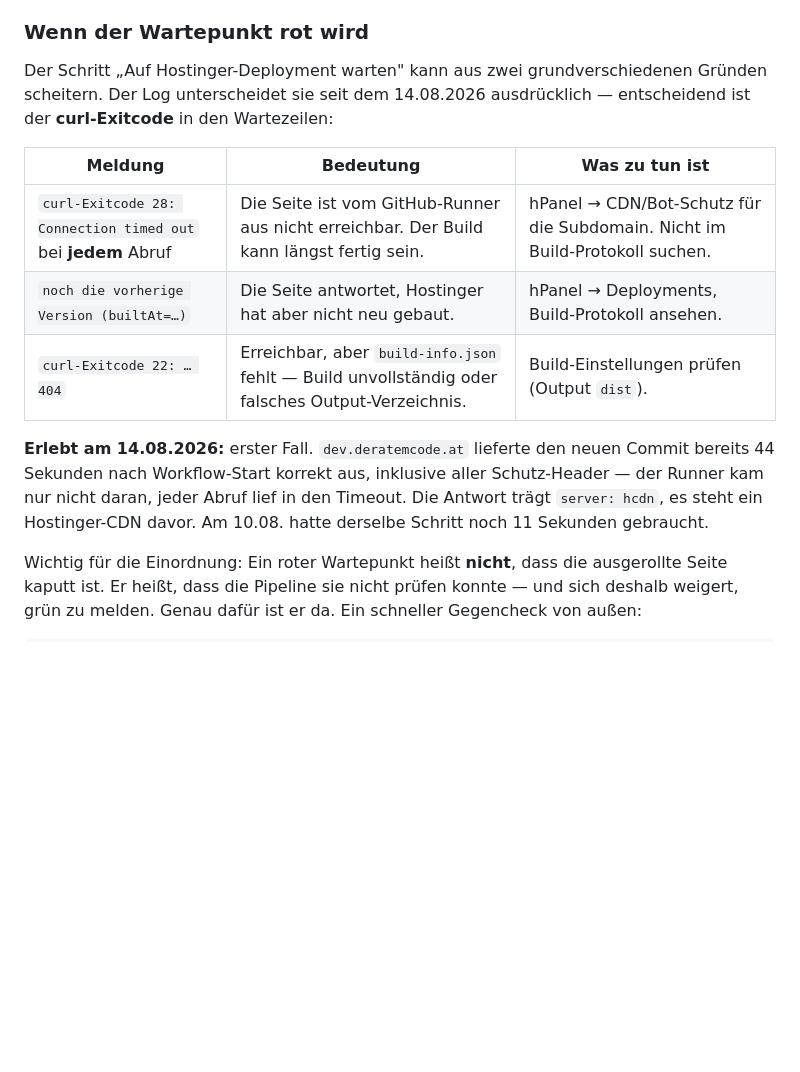
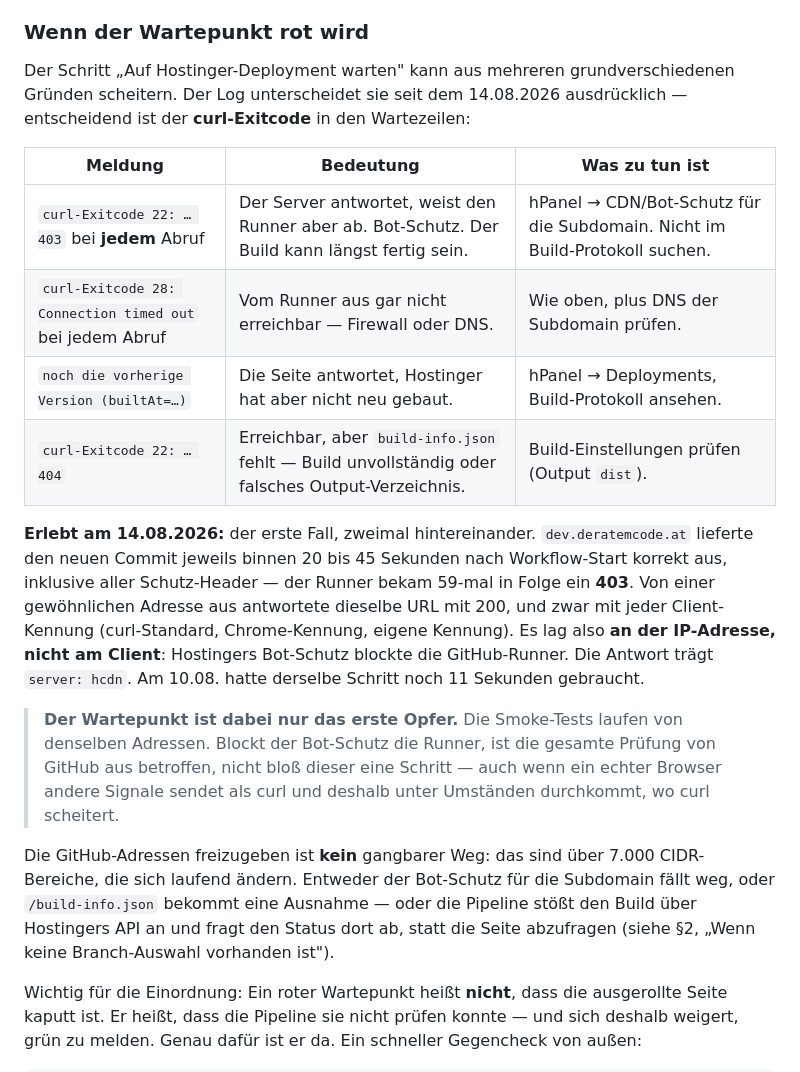
Before and after one commit to Understoner/TheHaCode, a Markdown page: docs/DEPLOYMENT.md, the part around the change. Rendered like a GitHub page; blank space fills up the shorter version.

Commit message:
Wartepunkt-Doku: bestaetigter Befund ist 403, nicht Timeout
Der gehaertete Wartepunkt hat im Lauf zu bc6aa75 geliefert, was der alte
verschluckt hatte: 59-mal curl-Exitcode 22 mit HTTP 403. Der Server
antwortet also und weist den Runner ab - kein Timeout, wie zuerst
vermutet. Von einer gewoehnlichen Adresse aus antwortet dieselbe URL mit
200, und zwar mit jeder Client-Kennung. Es liegt an der IP, nicht am
Client.

Dazu der Punkt, der die Sache groesser macht als den einen Schritt: die
Smoke-Tests laufen von denselben Adressen. Blockt der Bot-Schutz die
Runner, ist die gesamte Pruefung von GitHub aus betroffen.

Co-Authored-By: Claude Opus 5 <noreply@anthropic.com>
Claude-Session: https://claude.ai/code/session_018XC3pYNUuDbQ6R2qnAxVBd

```diff
--- a/docs/DEPLOYMENT.md
+++ b/docs/DEPLOYMENT.md
@@ -186,21 +186,37 @@ Hostinger baut unabhängig von GitHub Actions. Ohne Wartepunkt würden die Smoke
 
 ### Wenn der Wartepunkt rot wird
 
-Der Schritt „Auf Hostinger-Deployment warten" kann aus zwei grundverschiedenen
+Der Schritt „Auf Hostinger-Deployment warten" kann aus mehreren grundverschiedenen
 Gründen scheitern. Der Log unterscheidet sie seit dem 14.08.2026 ausdrücklich —
 entscheidend ist der **curl-Exitcode** in den Wartezeilen:
 
 | Meldung | Bedeutung | Was zu tun ist |
 |---|---|---|
-| `curl-Exitcode 28: Connection timed out` bei **jedem** Abruf | Die Seite ist vom GitHub-Runner aus nicht erreichbar. Der Build kann längst fertig sein. | hPanel → CDN/Bot-Schutz für die Subdomain. Nicht im Build-Protokoll suchen. |
+| `curl-Exitcode 22: … 403` bei **jedem** Abruf | Der Server antwortet, weist den Runner aber ab. Bot-Schutz. Der Build kann längst fertig sein. | hPanel → CDN/Bot-Schutz für die Subdomain. Nicht im Build-Protokoll suchen. |
+| `curl-Exitcode 28: Connection timed out` bei jedem Abruf | Vom Runner aus gar nicht erreichbar — Firewall oder DNS. | Wie oben, plus DNS der Subdomain prüfen. |
 | `noch die vorherige Version (builtAt=…)` | Die Seite antwortet, Hostinger hat aber nicht neu gebaut. | hPanel → Deployments, Build-Protokoll ansehen. |
 | `curl-Exitcode 22: … 404` | Erreichbar, aber `build-info.json` fehlt — Build unvollständig oder falsches Output-Verzeichnis. | Build-Einstellungen prüfen (Output `dist`). |
 
-**Erlebt am 14.08.2026:** erster Fall. `dev.deratemcode.at` lieferte den neuen
-Commit bereits 44 Sekunden nach Workflow-Start korrekt aus, inklusive aller
-Schutz-Header — der Runner kam nur nicht daran, jeder Abruf lief in den
-Timeout. Die Antwort trägt `server: hcdn`, es steht ein Hostinger-CDN davor.
-Am 10.08. hatte derselbe Schritt noch 11 Sekunden gebraucht.
+**Erlebt am 14.08.2026:** der erste Fall, zweimal hintereinander.
+`dev.deratemcode.at` lieferte den neuen Commit jeweils binnen 20 bis 45 Sekunden
+nach Workflow-Start korrekt aus, inklusive aller Schutz-Header — der Runner
+bekam 59-mal in Folge ein **403**. Von einer gewöhnlichen Adresse aus antwortete
+dieselbe URL mit 200, und zwar mit jeder Client-Kennung (curl-Standard,
+Chrome-Kennung, eigene Kennung). Es lag also **an der IP-Adresse, nicht am
+Client**: Hostingers Bot-Schutz blockte die GitHub-Runner. Die Antwort trägt
+`server: hcdn`. Am 10.08. hatte derselbe Schritt noch 11 Sekunden gebraucht.
+
+> **Der Wartepunkt ist dabei nur das erste Opfer.** Die Smoke-Tests laufen von
+> denselben Adressen. Blockt der Bot-Schutz die Runner, ist die gesamte
+> Prüfung von GitHub aus betroffen, nicht bloß dieser eine Schritt — auch wenn
+> ein echter Browser andere Signale sendet als curl und deshalb unter Umständen
+> durchkommt, wo curl scheitert.
+
+Die GitHub-Adressen freizugeben ist **kein** gangbarer Weg: das sind über 7.000
+CIDR-Bereiche, die sich laufend ändern. Entweder der Bot-Schutz für die
+Subdomain fällt weg, oder `/build-info.json` bekommt eine Ausnahme — oder die
+Pipeline stößt den Build über Hostingers API an und fragt den Status dort ab,
+statt die Seite abzufragen (siehe §2, „Wenn keine Branch-Auswahl vorhanden ist").
 
 Wichtig für die Einordnung: Ein roter Wartepunkt heißt **nicht**, dass die
 ausgerollte Seite kaputt ist. Er heißt, dass die Pipeline sie nicht prüfen
```
